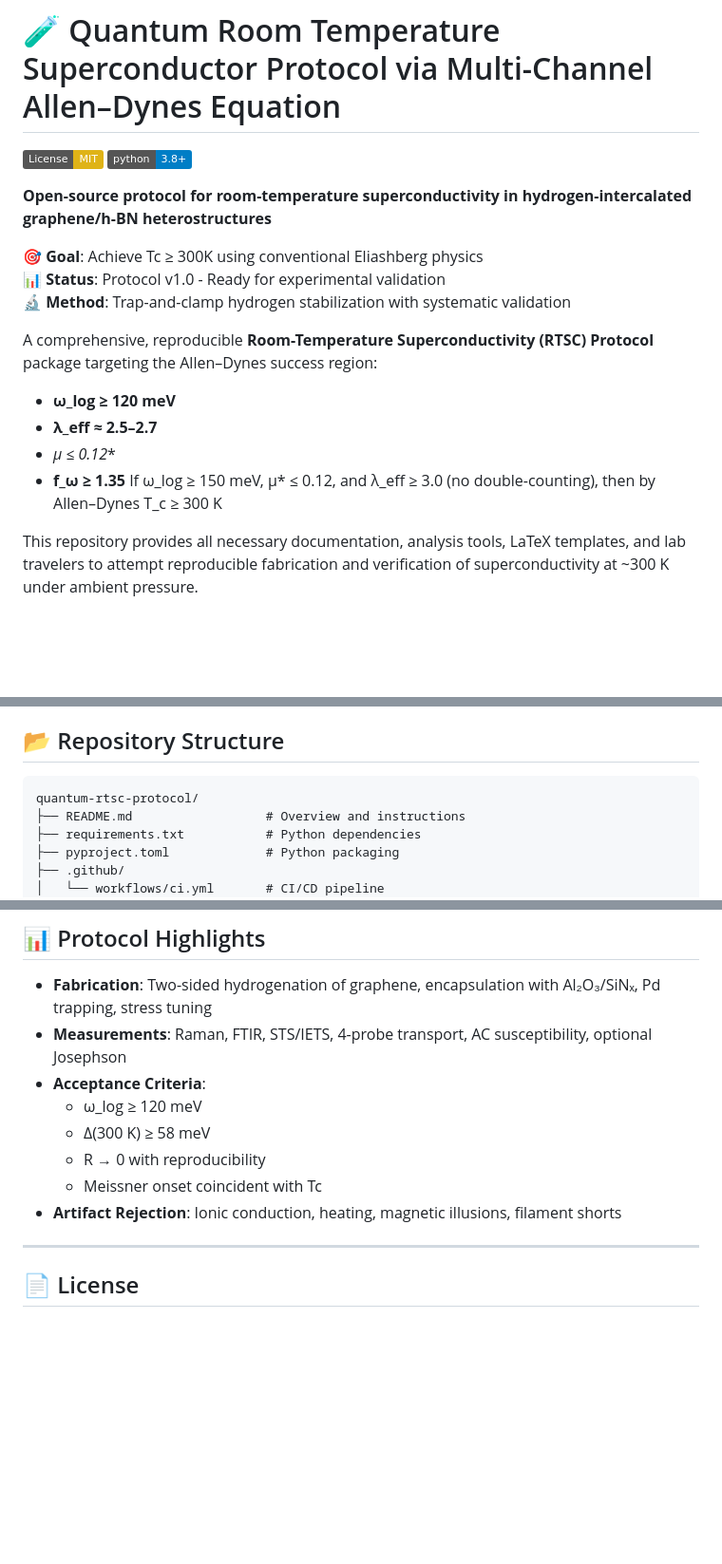
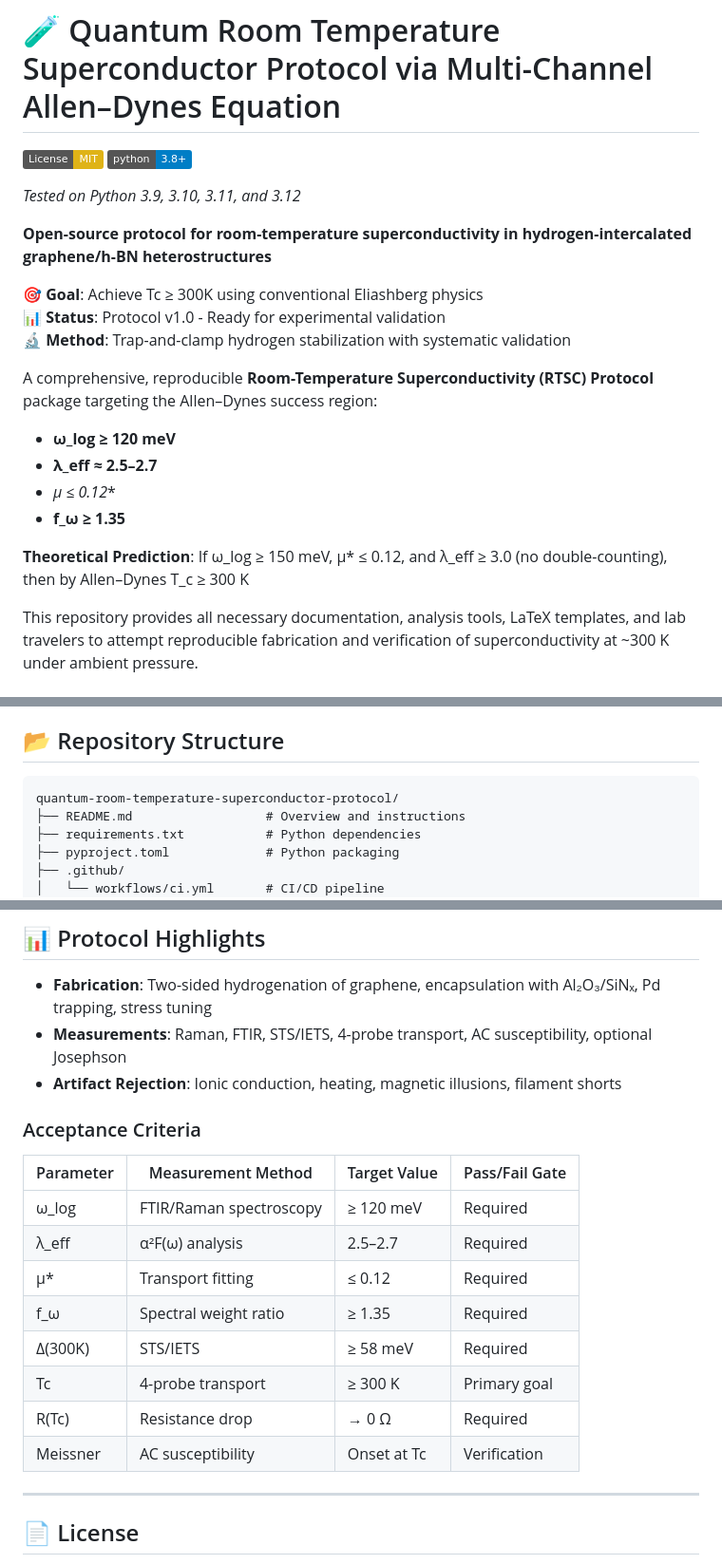
Before and after one commit to grapheneaffiliate/quantum-room-temperature-super-conductor-protocol, a Markdown page: README.md, 3 parts joined by grey strips. Shown: that part at 95% size. Drawn GitHub-style; badges without logos; blank space fills up the shorter version.

Commit message:
docs: Fix README path mismatch, bullet formatting, and add acceptance criteria table

````diff
--- a/README.md
+++ b/README.md
@@ -5,6 +5,8 @@
 
 [![License: MIT](https://img.shields.io/badge/License-MIT-yellow.svg)](https://opensource.org/licenses/MIT)
 [![Python 3.8+](https://img.shields.io/badge/python-3.8+-blue.svg)](https://www.python.org/downloads/)
+
+*Tested on Python 3.9, 3.10, 3.11, and 3.12*
 
 **Open-source protocol for room-temperature superconductivity in hydrogen-intercalated graphene/h-BN heterostructures**
 
@@ -18,7 +20,8 @@ A comprehensive, reproducible **Room-Temperature Superconductivity (RTSC) Protoc
 - **λ_eff ≈ 2.5–2.7**
 - **μ* ≤ 0.12**
 - **f_ω ≥ 1.35**
-If ω_log ≥ 150 meV, μ* ≤ 0.12, and λ_eff ≥ 3.0 (no double-counting), then by Allen–Dynes T_c ≥ 300 K
+
+**Theoretical Prediction**: If ω_log ≥ 150 meV, μ* ≤ 0.12, and λ_eff ≥ 3.0 (no double-counting), then by Allen–Dynes T_c ≥ 300 K
 
 This repository provides all necessary documentation, analysis tools, LaTeX templates, and lab travelers to attempt reproducible fabrication and verification of superconductivity at ~300 K under ambient pressure.
 
@@ -38,7 +41,7 @@ This repository provides all necessary documentation, analysis tools, LaTeX temp
 ## 📂 Repository Structure
 
 ```
-quantum-rtsc-protocol/
+quantum-room-temperature-superconductor-protocol/
 ├── README.md                  # Overview and instructions
 ├── requirements.txt           # Python dependencies
 ├── pyproject.toml             # Python packaging
@@ -95,12 +98,20 @@ pytest tests/
 
 - **Fabrication**: Two-sided hydrogenation of graphene, encapsulation with Al₂O₃/SiNₓ, Pd trapping, stress tuning
 - **Measurements**: Raman, FTIR, STS/IETS, 4-probe transport, AC susceptibility, optional Josephson
-- **Acceptance Criteria**:
-  - ω_log ≥ 120 meV
-  - Δ(300 K) ≥ 58 meV
-  - R → 0 with reproducibility
-  - Meissner onset coincident with Tc
 - **Artifact Rejection**: Ionic conduction, heating, magnetic illusions, filament shorts
+
+### Acceptance Criteria
+
+| Parameter | Measurement Method | Target Value | Pass/Fail Gate |
+|-----------|-------------------|--------------|----------------|
+| ω_log | FTIR/Raman spectroscopy | ≥ 120 meV | Required |
+| λ_eff | α²F(ω) analysis | 2.5–2.7 | Required |
+| μ* | Transport fitting | ≤ 0.12 | Required |
+| f_ω | Spectral weight ratio | ≥ 1.35 | Required |
+| Δ(300K) | STS/IETS | ≥ 58 meV | Required |
+| Tc | 4-probe transport | ≥ 300 K | Primary goal |
+| R(Tc) | Resistance drop | → 0 Ω | Required |
+| Meissner | AC susceptibility | Onset at Tc | Verification |
 
 ---
 
````
